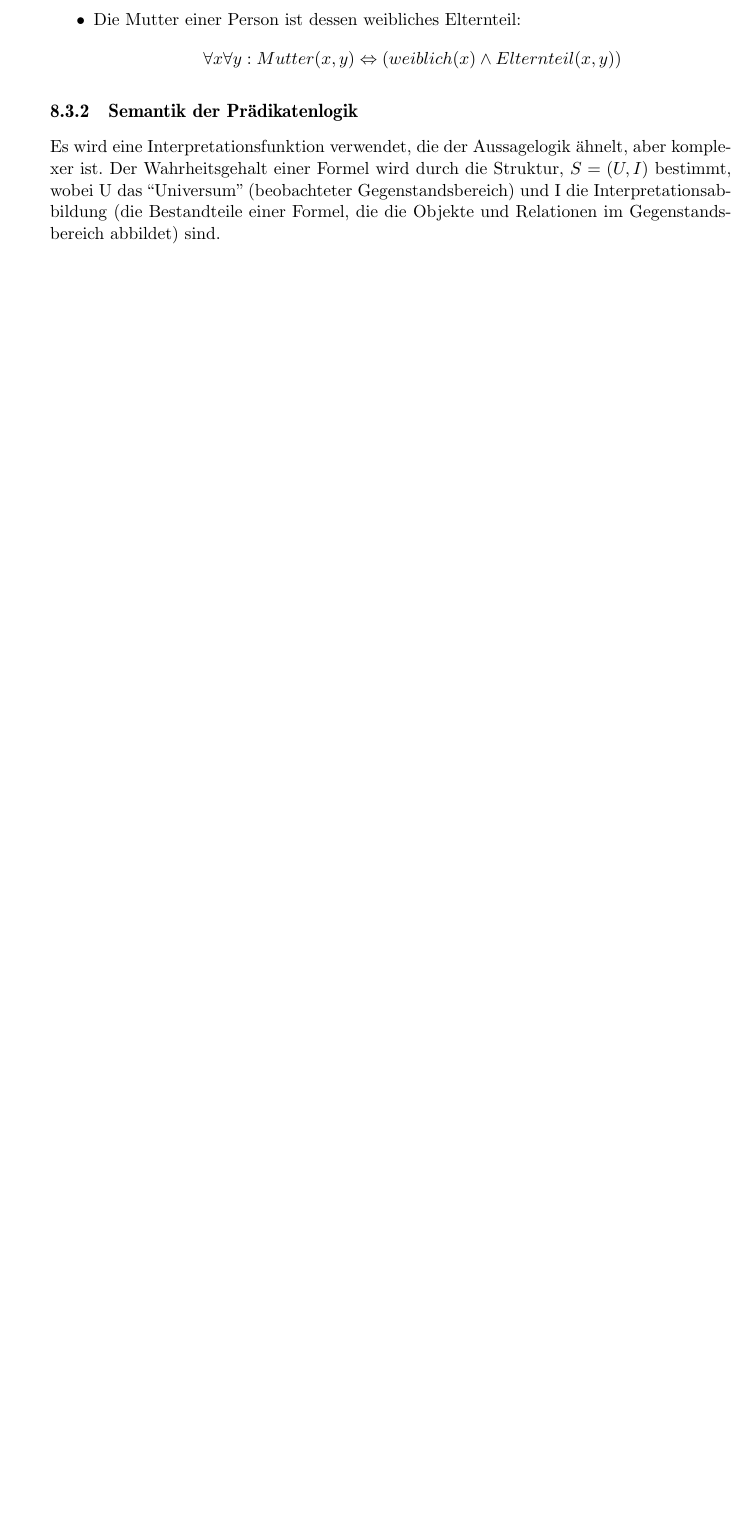
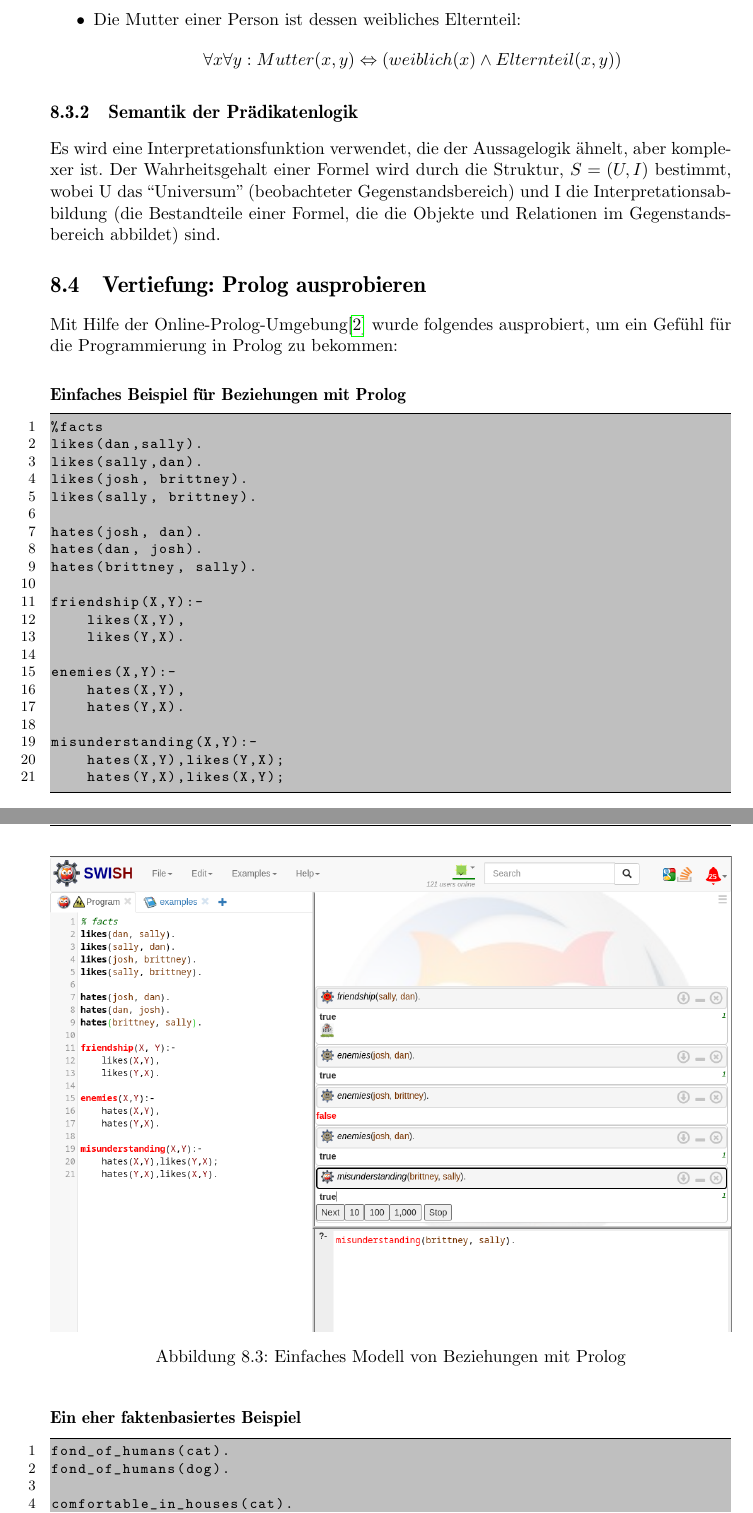
Before and after one commit to LaudemPax/MethodenKI, a LaTeX thesis (thesis.tex, which reads kapitel/8/kap_8.4.tex): part of page 52 of 83 before the commit and two parts of pages 52 and 53 of 85 after it, the two joined at a grey line, cut so that both start at the same text, the shorter picture padded with empty space. Compiled offline with pdfLaTeX; the source files are stored in an older character set and shown here as Unicode; a LaTeX package or settings file that is missing is left out.

Commit message:
VErtiefung chapter 8

```diff
--- a/kapitel/8/kap_8.4.tex
+++ b/kapitel/8/kap_8.4.tex
@@ -0,0 +1,45 @@
+\section{Vertiefung: Prolog ausprobieren}
+
+Mit Hilfe der Online-Prolog-Umgebung\cite{prolog-online} wurde folgendes ausprobiert, um ein Gefühl für die Programmierung in Prolog zu bekommen:
+
+\paragraph{Einfaches Beispiel für Beziehungen mit Prolog}
+
+\begin{lstlisting}
+%facts
+likes(dan,sally).
+likes(sally,dan).
+likes(josh, brittney).
+likes(sally, brittney).
+
+hates(josh, dan).
+hates(dan, josh).
+hates(brittney, sally).
+
+friendship(X,Y):-
+    likes(X,Y),
+    likes(Y,X).
+
+enemies(X,Y):-
+    hates(X,Y),
+    hates(Y,X).
+
+misunderstanding(X,Y):-
+    hates(X,Y),likes(Y,X);
+    hates(Y,X),likes(X,Y);
+\end{lstlisting}
+
+\begin{figure}[H]
+    \centering
+    \includegraphics[width=\textwidth]{figures/kap8/prolog-relationships.png}
+    \caption{Einfaches Modell von Beziehungen mit Prolog}
+    \label{fig:prolog-relationships}
+\end{figure}
+
+\paragraph{Ein eher faktenbasiertes Beispiel}
+
+\begin{lstlisting}
+fond_of_humans(cat).
+fond_of_humans(dog).
+
+comfortable_in_houses(cat).
+comfortable_in_houses(dog).
```
Also changed, not shown: kapitel/6/kap_6.4.tex (+1 -1 lines), literatur.bib (+6 -0 lines), figures/kap8/prolog-animals.png (added), figures/kap8/prolog-relationships.png (added), kapitel/8/kap_8.4.tex (34 more changed lines).
